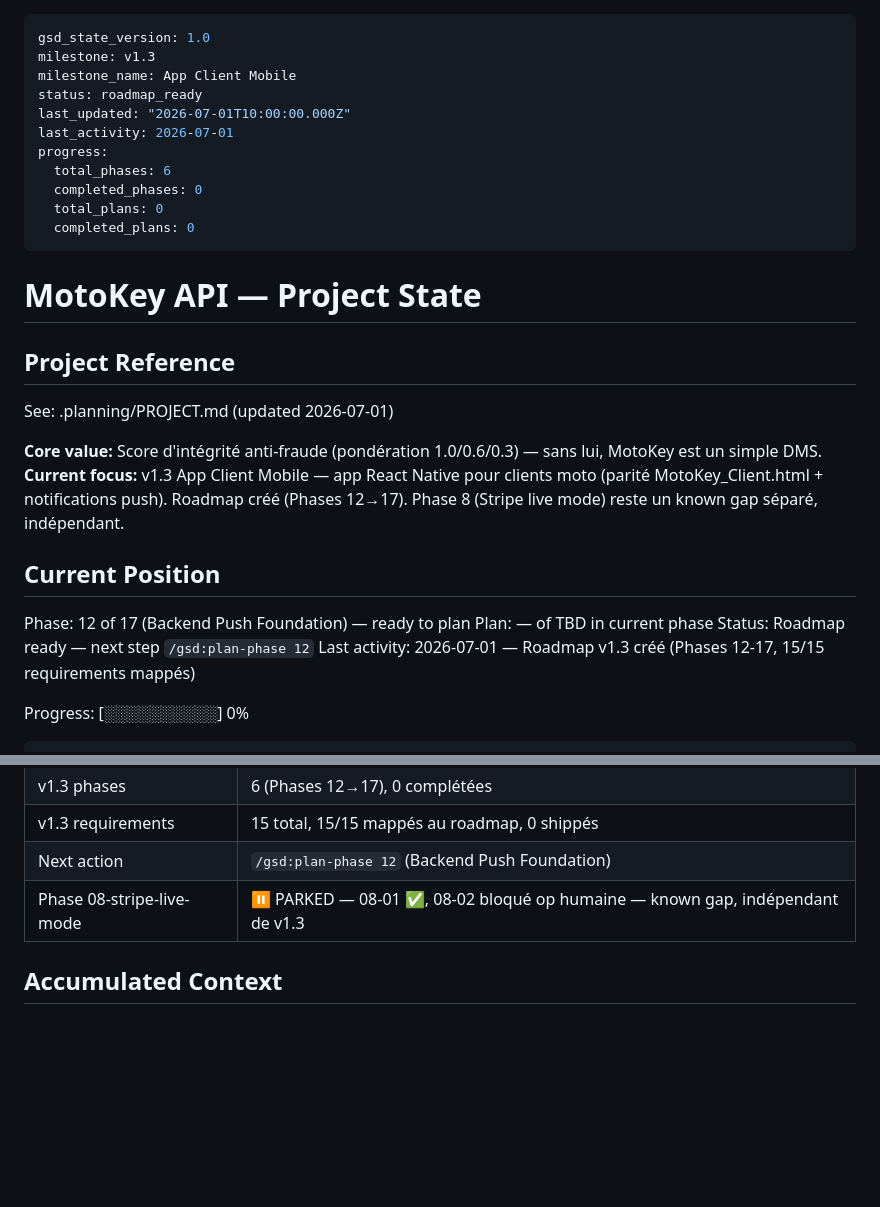
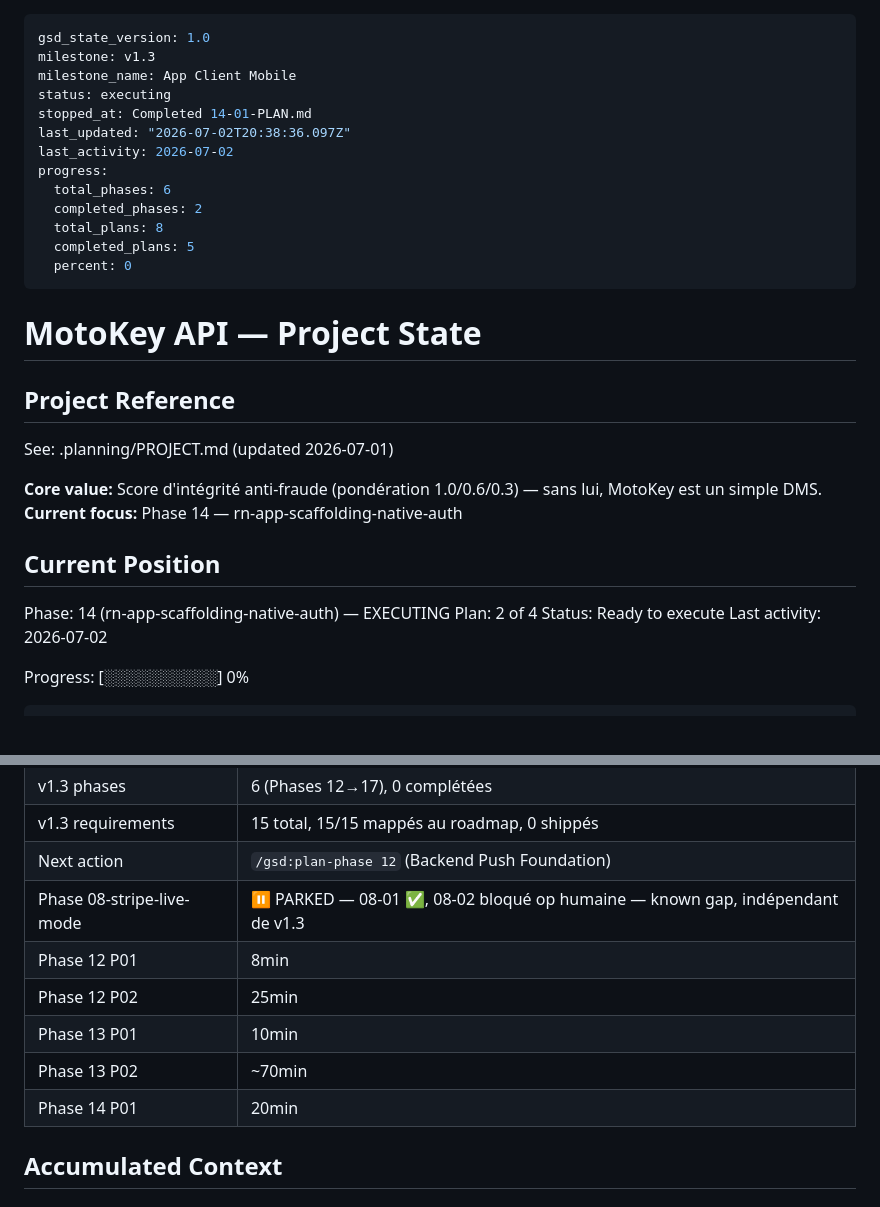
Before and after one commit to motokey63/Motokey-api-1.0, a Markdown page: .planning/STATE.md, 2 parts joined by grey strips. Drawn GitHub-style; blank space fills up the shorter version.

```diff
--- a/.planning/STATE.md
+++ b/.planning/STATE.md
@@ -2,14 +2,16 @@
 gsd_state_version: 1.0
 milestone: v1.3
 milestone_name: App Client Mobile
-status: roadmap_ready
-last_updated: "2026-07-01T10:00:00.000Z"
-last_activity: 2026-07-01
+status: executing
+stopped_at: Completed 14-01-PLAN.md
+last_updated: "2026-07-02T20:38:36.097Z"
+last_activity: 2026-07-02
 progress:
   total_phases: 6
-  completed_phases: 0
-  total_plans: 0
-  completed_plans: 0
+  completed_phases: 2
+  total_plans: 8
+  completed_plans: 5
+  percent: 0
 ---
 
 # MotoKey API — Project State
@@ -19,14 +21,14 @@ progress:
 See: .planning/PROJECT.md (updated 2026-07-01)
 
 **Core value:** Score d'intégrité anti-fraude (pondération 1.0/0.6/0.3) — sans lui, MotoKey est un simple DMS.
-**Current focus:** v1.3 App Client Mobile — app React Native pour clients moto (parité MotoKey_Client.html + notifications push). Roadmap créé (Phases 12→17). Phase 8 (Stripe live mode) reste un known gap séparé, indépendant.
+**Current focus:** Phase 14 — rn-app-scaffolding-native-auth
 
 ## Current Position
 
-Phase: 12 of 17 (Backend Push Foundation) — ready to plan
-Plan: — of TBD in current phase
-Status: Roadmap ready — next step `/gsd:plan-phase 12`
-Last activity: 2026-07-01 — Roadmap v1.3 créé (Phases 12-17, 15/15 requirements mappés)
+Phase: 14 (rn-app-scaffolding-native-auth) — EXECUTING
+Plan: 2 of 4
+Status: Ready to execute
+Last activity: 2026-07-02
 
 Progress: [░░░░░░░░░░] 0%
 
@@ -47,6 +49,11 @@ v1.3 [░░░░░░░░░░] ROADMAP READY — App Client Mobile (React
 | v1.3 requirements | 15 total, 15/15 mappés au roadmap, 0 shippés |
 | Next action | `/gsd:plan-phase 12` (Backend Push Foundation) |
 | Phase 08-stripe-live-mode | ⏸️ PARKED — 08-01 ✅, 08-02 bloqué op humaine — known gap, indépendant de v1.3 |
+| Phase 12 P01 | 8min | 2 tasks | 2 files |
+| Phase 12 P02 | 25min | 4 tasks | 1 files |
+| Phase 13 P01 | 10min | 3 tasks | 5 files |
+| Phase 13 P02 | ~70min | 3 tasks | 2 files |
+| Phase 14 P01 | 20min | 3 tasks | 11 files |
 
 ## Accumulated Context
 
```
Also changed, not shown: other parts of .planning/STATE.md (+17 -4 lines), .planning/ROADMAP.md (+19 -13 lines).
